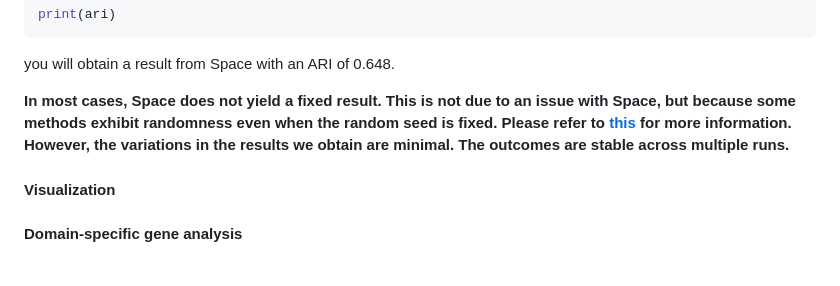
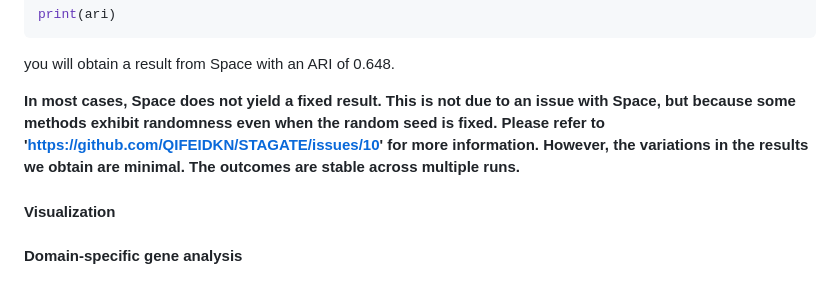
Before and after one commit to Honchkrow/Space, a Markdown page: README.md, the part around the change. Rendered like a GitHub page.

```diff
--- a/README.md
+++ b/README.md
@@ -253,7 +253,7 @@ print(ari)
 
 you will obtain a result from Space with an ARI of 0.648.
 
-**<font color=red>In most cases, Space does not yield a fixed result. This is not due to an issue with Space, but because some methods exhibit randomness even when the random seed is fixed. Please refer to [this](https://github.com/QIFEIDKN/STAGATE/issues/10) for more information. However, the variations in the results we obtain are minimal. The outcomes are stable across multiple runs.</font>**
+**<font color=red>In most cases, Space does not yield a fixed result. This is not due to an issue with Space, but because some methods exhibit randomness even when the random seed is fixed. Please refer to 'https://github.com/QIFEIDKN/STAGATE/issues/10' for more information. However, the variations in the results we obtain are minimal. The outcomes are stable across multiple runs.</font>**
 
 
 #### Visualization
```
